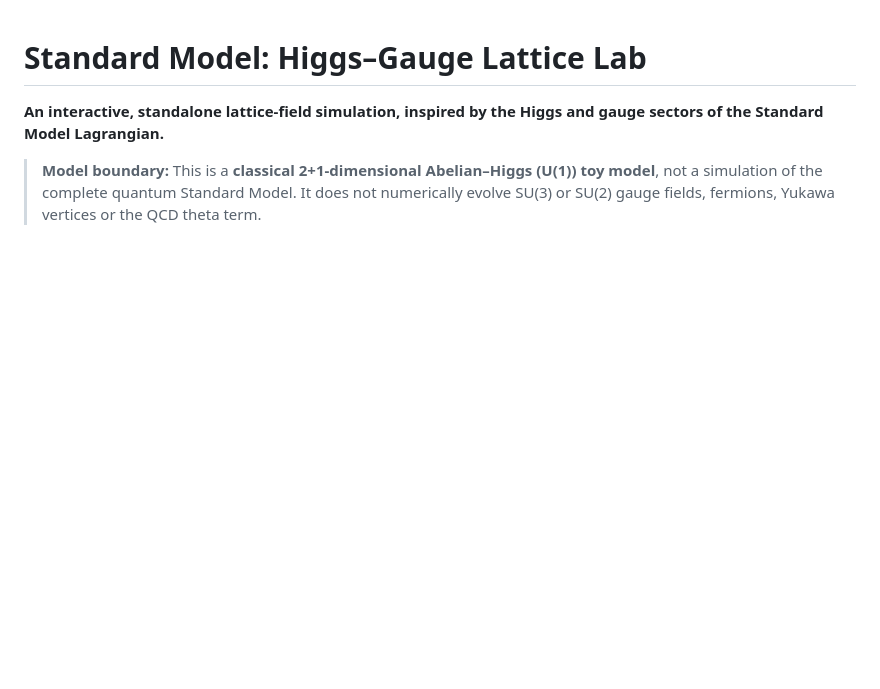
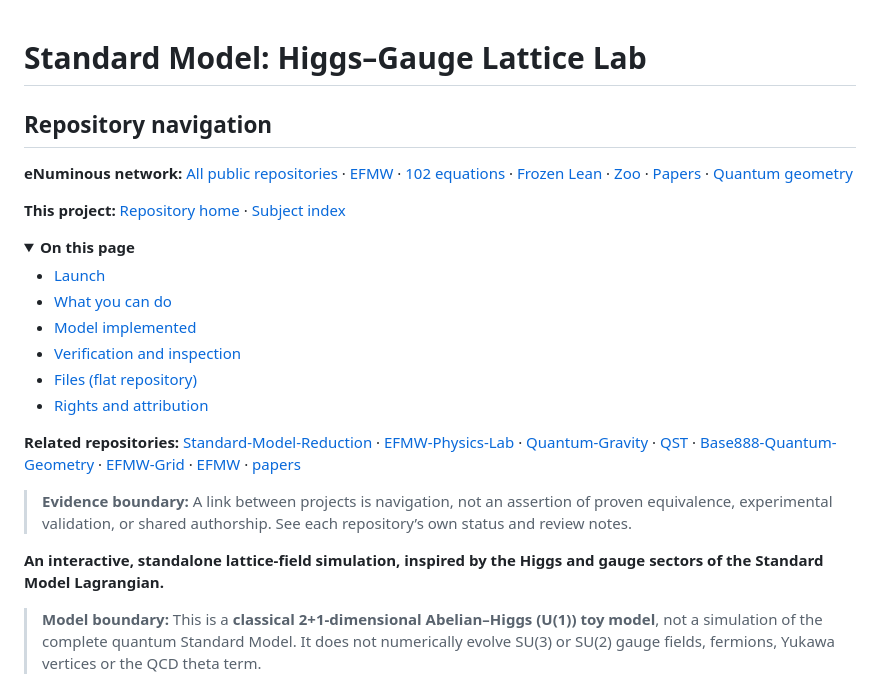
Before and after one commit to enuminous/Higgs-Gauge-Lab, a Markdown page: README.md, the part around the change. GitHub-like rendering; blank space fills up the shorter version.

Commit message:
docs: align README internal menu and eNuminous crosslinks

```diff
--- a/README.md
+++ b/README.md
@@ -1,4 +1,30 @@
 # Standard Model: Higgs–Gauge Lattice Lab
+
+<!-- ENUMINOUS-UNIFIED-NAV:START -->
+## Repository navigation
+
+**eNuminous network:** [All public repositories](https://github.com/enuminous/EFMW/blob/main/REPOSITORY_NAVIGATION.md) · [EFMW](https://github.com/enuminous/EFMW) · [102 equations](https://github.com/enuminous/Monolithic_102_EFMW) · [Frozen Lean](https://github.com/enuminous/Monolithic-102-Zoo-Lean4) · [Zoo](https://github.com/enuminous/Tortoise) · [Papers](https://github.com/enuminous/papers) · [Quantum geometry](https://github.com/enuminous/Base888-Quantum-Geometry)
+
+**This project:** [Repository home](https://github.com/enuminous/Higgs-Gauge-Lab) · [Subject index](https://github.com/enuminous/EFMW/blob/main/REPOSITORY_NAVIGATION.md#fundamental-physics-cosmology-and-quantum-geometry)
+
+<details open>
+<summary><strong>On this page</strong></summary>
+
+- [Launch](#launch)
+- [What you can do](#what-you-can-do)
+- [Model implemented](#model-implemented)
+- [Verification and inspection](#verification-and-inspection)
+- [Files (flat repository)](#files-flat-repository)
+- [Rights and attribution](#rights-and-attribution)
+
+
+</details>
+
+**Related repositories:** [Standard-Model-Reduction](https://github.com/enuminous/Standard-Model-Reduction) · [EFMW-Physics-Lab](https://github.com/enuminous/EFMW-Physics-Lab) · [Quantum-Gravity](https://github.com/enuminous/Quantum-Gravity) · [QST](https://github.com/enuminous/QST) · [Base888-Quantum-Geometry](https://github.com/enuminous/Base888-Quantum-Geometry) · [EFMW-Grid](https://github.com/enuminous/EFMW-Grid) · [EFMW](https://github.com/enuminous/EFMW) · [papers](https://github.com/enuminous/papers)
+
+> **Evidence boundary:** A link between projects is navigation, not an assertion of proven equivalence, experimental validation, or shared authorship. See each repository’s own status and review notes.
+<!-- ENUMINOUS-UNIFIED-NAV:END -->
+
 
 **An interactive, standalone lattice-field simulation, inspired by the Higgs and gauge sectors of the Standard Model Lagrangian.**
 
```
